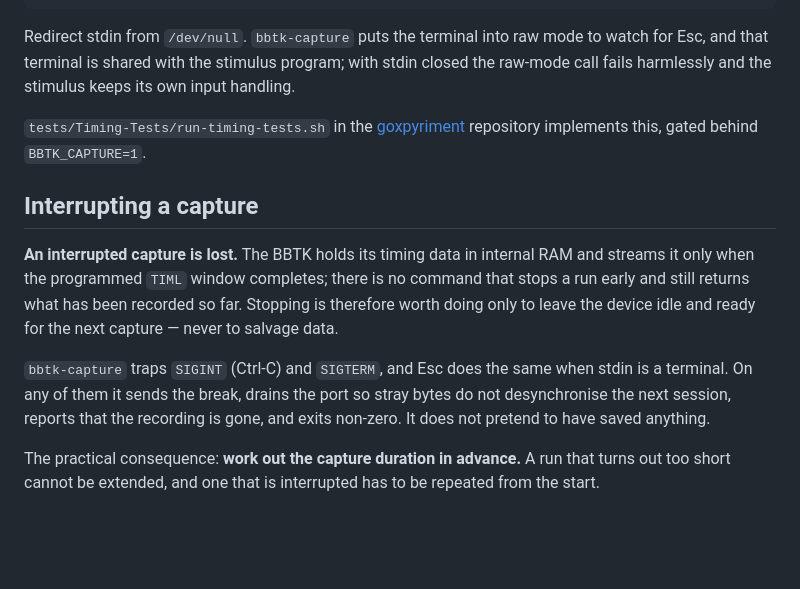
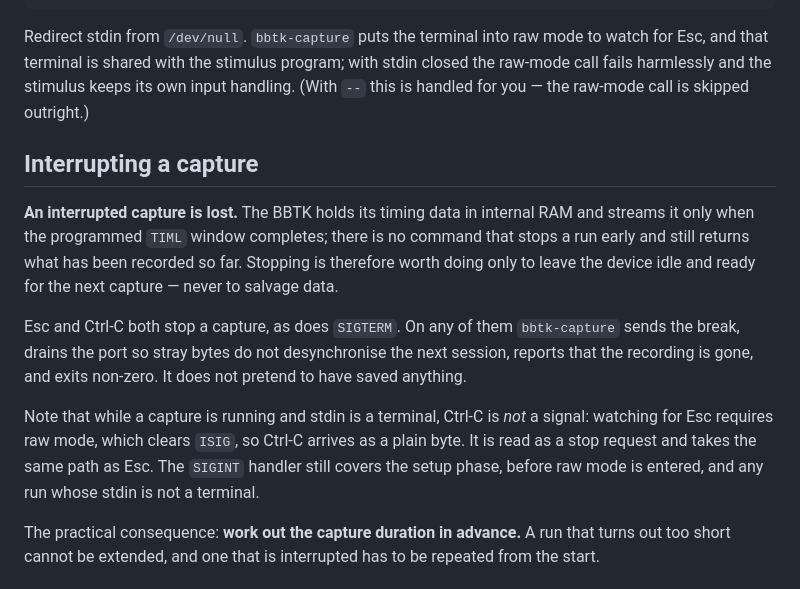
Before and after one commit to chrplr/bbtkv3, a Markdown page: README.md, the part around one of its changes. Rendered like a GitHub page; blank space fills up the shorter version.

```diff
--- a/README.md
+++ b/README.md
@@ -137,11 +180,8 @@ wait $BBTK_PID                 # files are written when bbtk-capture exits
 Redirect stdin from `/dev/null`. `bbtk-capture` puts the terminal into raw mode
 to watch for Esc, and that terminal is shared with the stimulus program; with
 stdin closed the raw-mode call fails harmlessly and the stimulus keeps its own
-input handling.
-
-`tests/Timing-Tests/run-timing-tests.sh` in the
-[goxpyriment](https://github.com/chrplr/goxpyriment) repository implements this,
-gated behind `BBTK_CAPTURE=1`.
+input handling. (With `--` this is handled for you — the raw-mode call is skipped
+outright.)
 
 ## Interrupting a capture
 
@@ -151,10 +191,16 @@ command that stops a run early and still returns what has been recorded so far.
 Stopping is therefore worth doing only to leave the device idle and ready for the
 next capture — never to salvage data.
 
-`bbtk-capture` traps `SIGINT` (Ctrl-C) and `SIGTERM`, and Esc does the same when
-stdin is a terminal. On any of them it sends the break, drains the port so stray
-bytes do not desynchronise the next session, reports that the recording is gone,
-and exits non-zero. It does not pretend to have saved anything.
+Esc and Ctrl-C both stop a capture, as does `SIGTERM`. On any of them
+`bbtk-capture` sends the break, drains the port so stray bytes do not
+desynchronise the next session, reports that the recording is gone, and exits
+non-zero. It does not pretend to have saved anything.
+
+Note that while a capture is running and stdin is a terminal, Ctrl-C is *not* a
+signal: watching for Esc requires raw mode, which clears `ISIG`, so Ctrl-C
+arrives as a plain byte. It is read as a stop request and takes the same path as
+Esc. The `SIGINT` handler still covers the setup phase, before raw mode is
+entered, and any run whose stdin is not a terminal.
 
 The practical consequence: **work out the capture duration in advance.** A run
 that turns out too short cannot be extended, and one that is interrupted has to
```
Also changed, not shown: other parts of README.md (+59 -16 lines).
